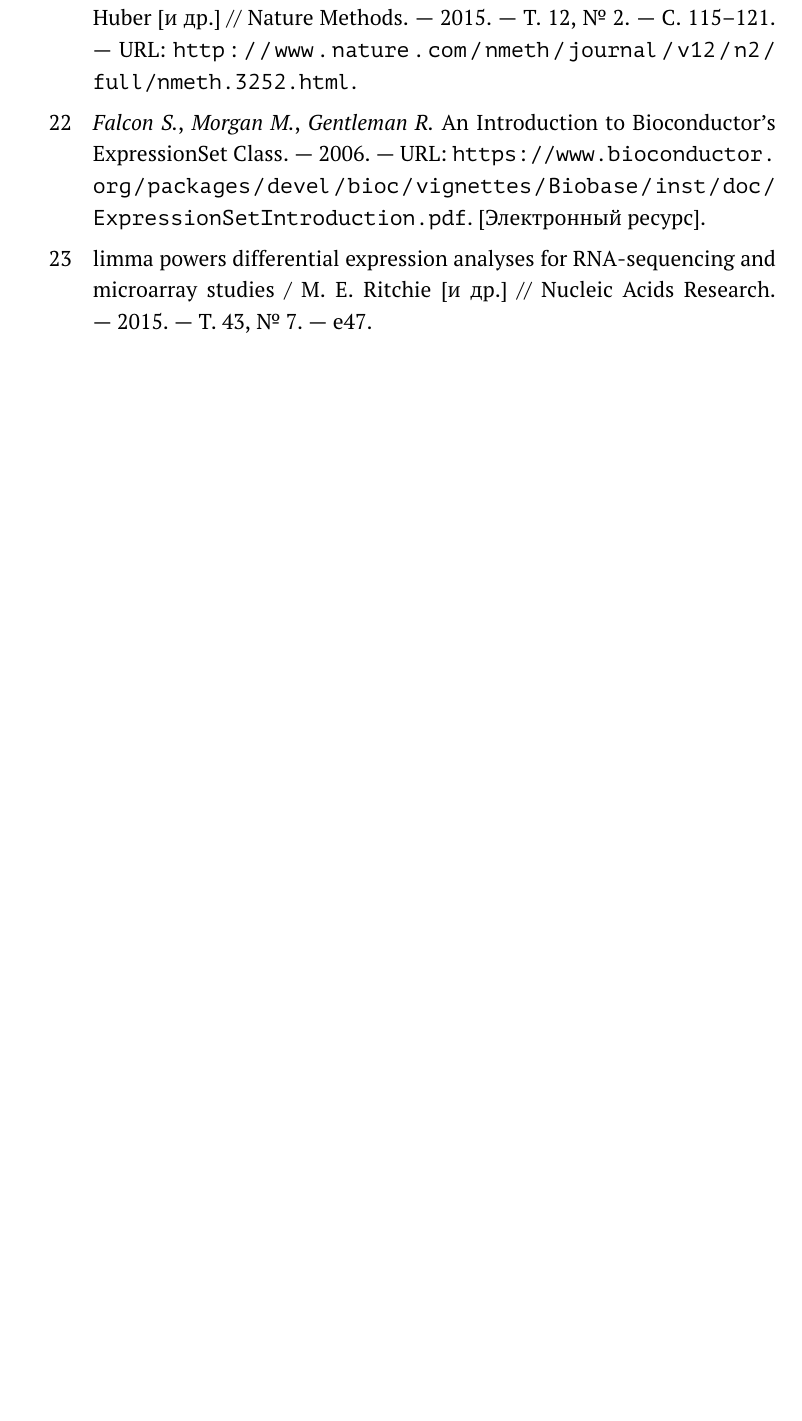
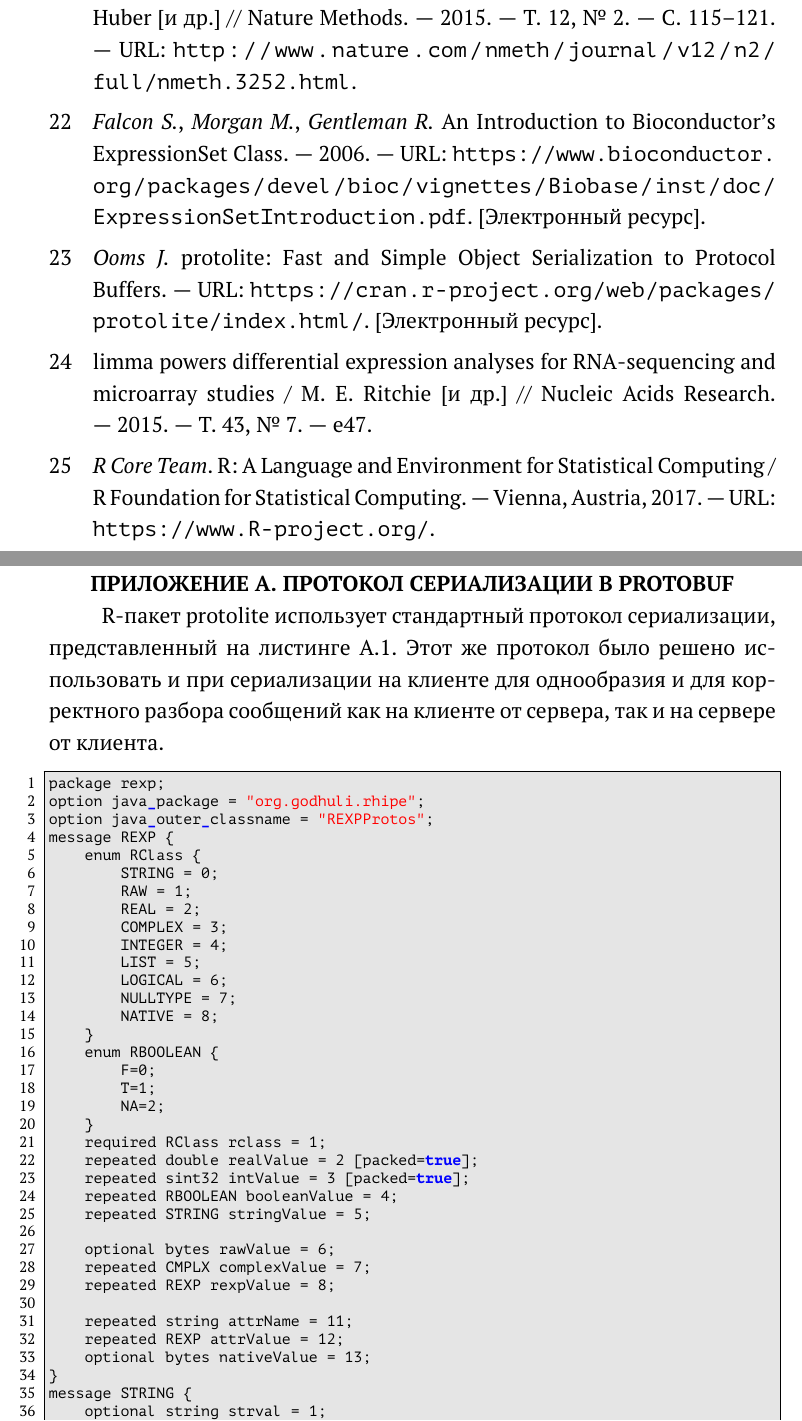
Before and after one commit to baba-beda/phantasus-bachelor-thesis, a LaTeX thesis (bachelor-thesis.tex, which reads bachelor-thesis.bib): part of page 28 of 28 before the commit and two parts of pages 30 and 31 of 31 after it, the two joined at a grey line, cut so that both start at the same text, the shorter picture padded with empty space. Compiled offline with pdfLaTeX; a LaTeX package or settings file that is missing is left out.

```diff
--- a/bachelor-thesis.bib
+++ b/bachelor-thesis.bib
@@ -176,3 +176,19 @@
   number = {7},
   pages = {e47},
 }
+
+@misc{protolite,
+  author = {Jeroen Ooms},
+  title = {protolite: Fast and Simple Object Serialization to Protocol Buffers},
+  howpublished = "[Электронный ресурс]",
+  url = "https://cran.r-project.org/web/packages/protolite/index.html/"
+}
+
+@Manual{stats,
+  title = {R: A Language and Environment for Statistical Computing},
+  author = {{R Core Team}},
+  organization = {R Foundation for Statistical Computing},
+  address = {Vienna, Austria},
+  year = {2017},
+  url = {https://www.R-project.org/},
+}
--- a/bachelor-thesis.tex
+++ b/bachelor-thesis.tex
@@ -628,5 +666,43 @@
 %% После этой команды chapter будет генерировать приложения, нумерованные русскими буквами.
 %% \startappendices из старого стилевика будет делать то же самое
 \appendix
+\chapter{Протокол сериализации в ProtoBuf}
+R-пакет protolite использует стандартный протокол сериализации, представленный на листинге~\ref{proto}. Этот же протокол было решено использовать и при сериализации на клиенте для однообразия и для корректного разбора сообщений как на клиенте от сервера, так и на сервере от клиента.
+\begin{lstlisting}[float=!h,caption={Протокол сериализации R-пакета protolite},label={proto}]
+package rexp;
+option java_package = "org.godhuli.rhipe";
+option java_outer_classname = "REXPProtos";
+message REXP {
+    enum RClass {
+        STRING = 0;
+        RAW = 1;
+        REAL = 2;
+        COMPLEX = 3;
+        INTEGER = 4;
+        LIST = 5;
+        LOGICAL = 6;
+        NULLTYPE = 7;
+        NATIVE = 8;
+    }
+    enum RBOOLEAN {
+        F=0;
+        T=1;
+        NA=2;
+    }
+    required RClass rclass = 1;
+    repeated double realValue = 2 [packed=true];
+    repeated sint32 intValue = 3 [packed=true];
+    repeated RBOOLEAN booleanValue = 4;
+    repeated STRING stringValue = 5;
 
+    optional bytes rawValue = 6;
+    repeated CMPLX complexValue = 7;
+    repeated REXP rexpValue = 8;
 
+    repeated string attrName = 11;
+    repeated REXP attrValue = 12;
+    optional bytes nativeValue = 13;
+}
+message STRING {
+    optional string strval = 1;
+    optional bool isNA = 2 [default=false];
```
Also changed, not shown: bachelor-thesis.tex (52 more changed lines), 5 other files.
